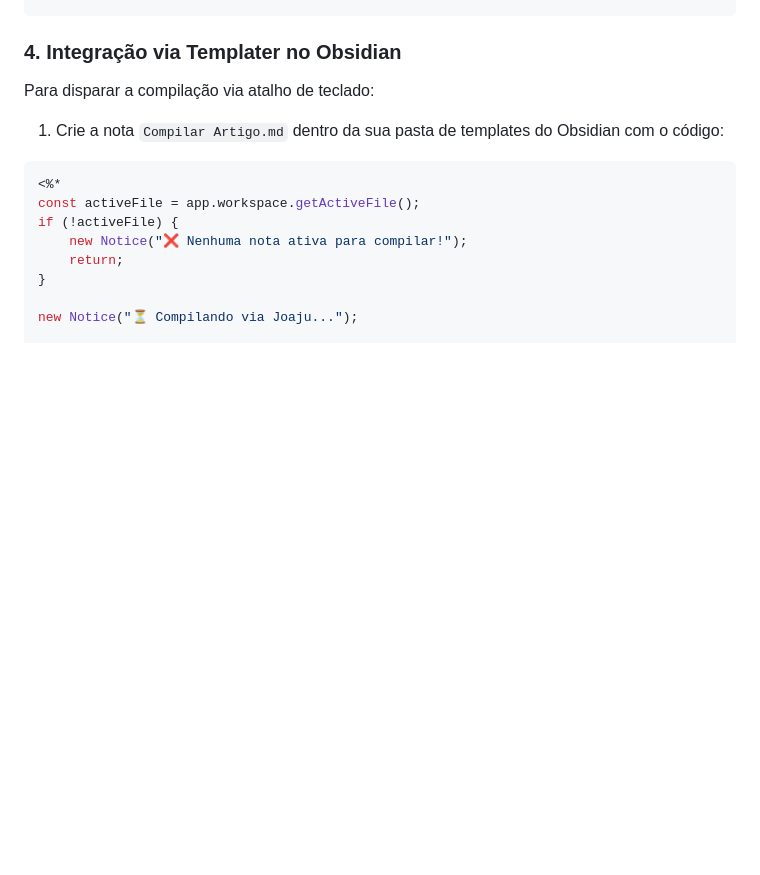
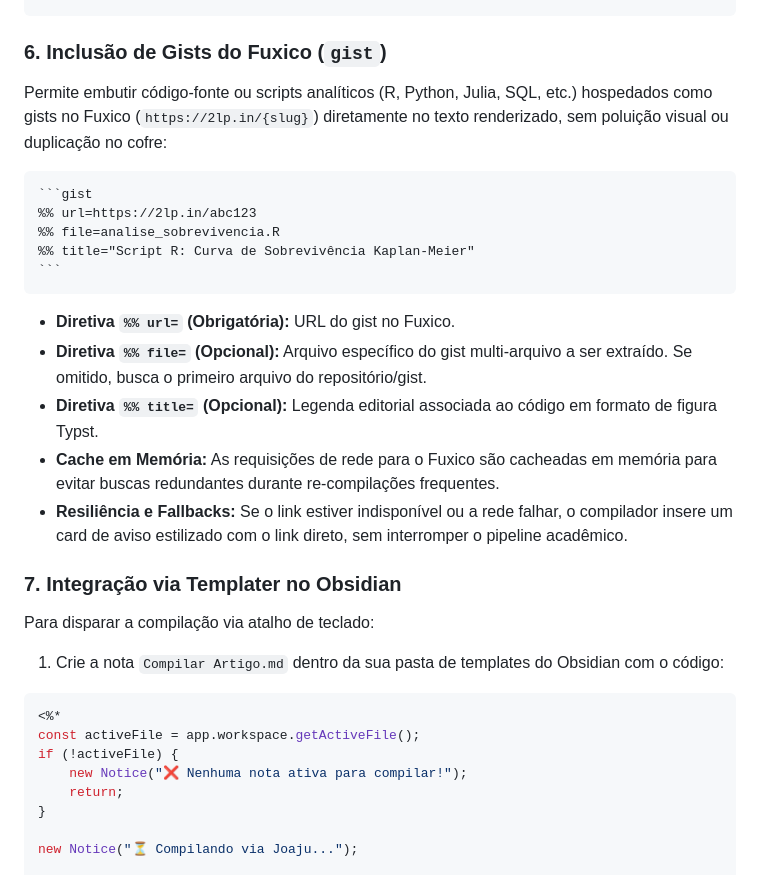
Before and after one commit to lumenpink/joaju, a Markdown page: README.md, the part around the change. Rendered like a GitHub page; blank space fills up the shorter version.

Commit message:
docs(compiler): documentar sintaxe do bloco de gist do fuxico (#18)

`````diff
--- a/README.md
+++ b/README.md
@@ -206,7 +206,25 @@ graph TD
 ```
 ````
 
-### 4. Integração via Templater no Obsidian
+### 6. Inclusão de Gists do Fuxico (`gist`)
+
+Permite embutir código-fonte ou scripts analíticos (R, Python, Julia, SQL, etc.) hospedados como gists no Fuxico (`https://2lp.in/{slug}`) diretamente no texto renderizado, sem poluição visual ou duplicação no cofre:
+
+````markdown
+```gist
+%% url=https://2lp.in/abc123
+%% file=analise_sobrevivencia.R
+%% title="Script R: Curva de Sobrevivência Kaplan-Meier"
+```
+````
+
+* **Diretiva `%% url=` (Obrigatória):** URL do gist no Fuxico.
+* **Diretiva `%% file=` (Opcional):** Arquivo específico do gist multi-arquivo a ser extraído. Se omitido, busca o primeiro arquivo do repositório/gist.
+* **Diretiva `%% title=` (Opcional):** Legenda editorial associada ao código em formato de figura Typst.
+* **Cache em Memória:** As requisições de rede para o Fuxico são cacheadas em memória para evitar buscas redundantes durante re-compilações frequentes.
+* **Resiliência e Fallbacks:** Se o link estiver indisponível ou a rede falhar, o compilador insere um card de aviso estilizado com o link direto, sem interromper o pipeline acadêmico.
+
+### 7. Integração via Templater no Obsidian
 
 Para disparar a compilação via atalho de teclado:
 
`````
